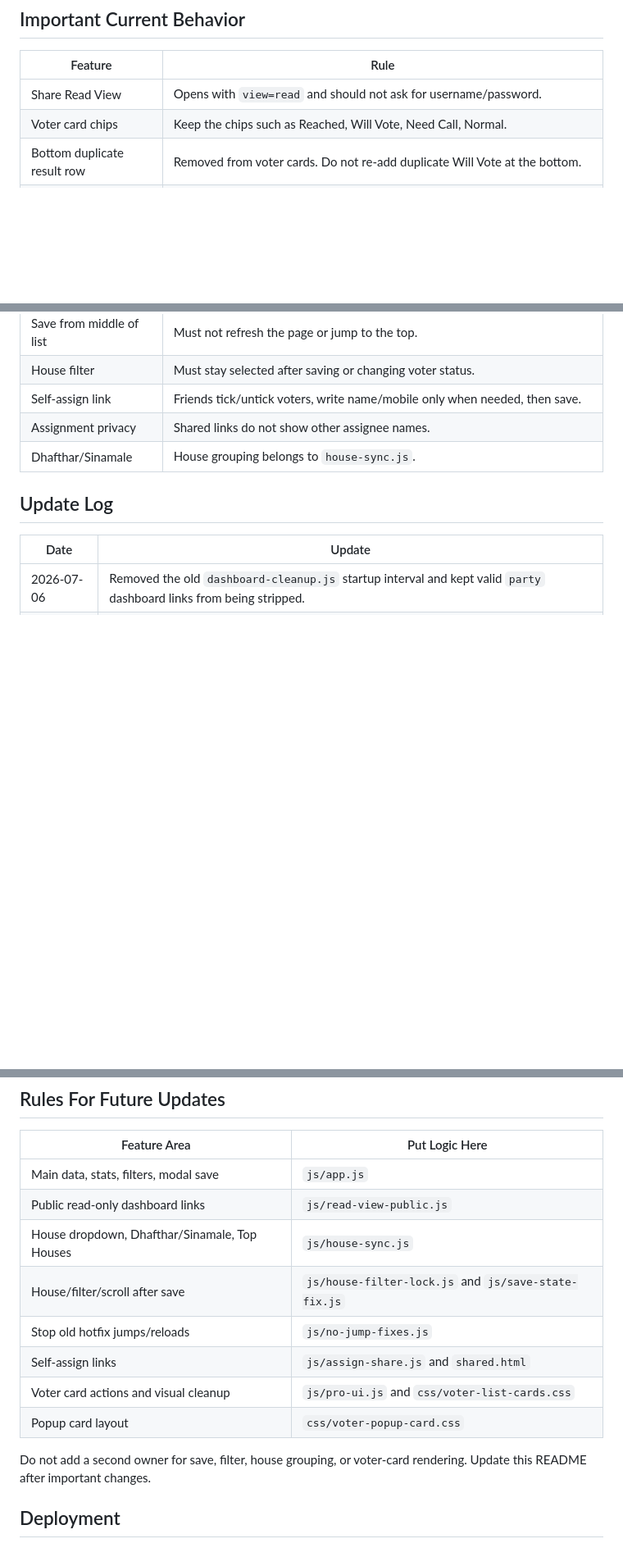
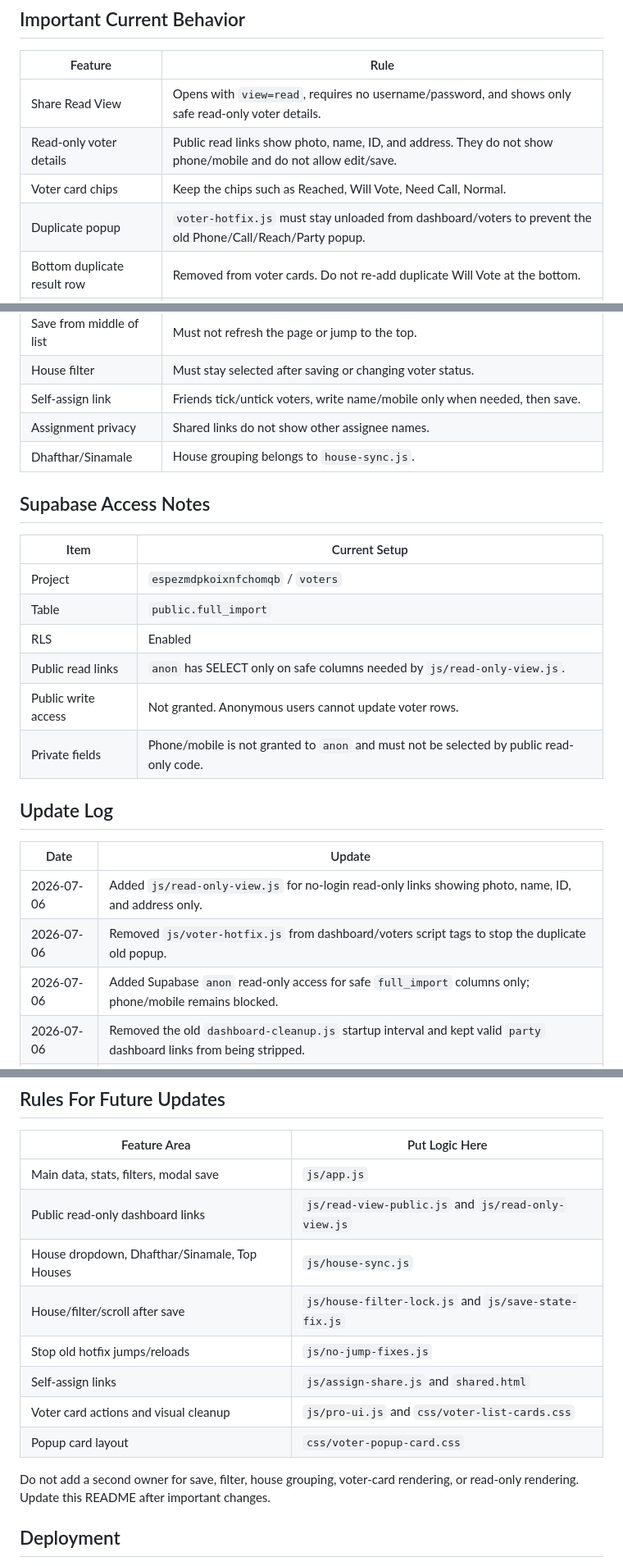
Before and after one commit to naappe/votelist2026, a Markdown page: README.md, 3 parts joined by grey strips. Shown at 82% size. Drawn GitHub-style; blank space fills up the shorter version.

Commit message:
Document read-only view and popup cleanup

```diff
--- a/README.md
+++ b/README.md
@@ -94,8 +96,10 @@ votelist2026/
 
 | Feature | Rule |
 |---|---|
-| Share Read View | Opens with `view=read` and should not ask for username/password. |
+| Share Read View | Opens with `view=read`, requires no username/password, and shows only safe read-only voter details. |
+| Read-only voter details | Public read links show photo, name, ID, and address. They do not show phone/mobile and do not allow edit/save. |
 | Voter card chips | Keep the chips such as Reached, Will Vote, Need Call, Normal. |
+| Duplicate popup | `voter-hotfix.js` must stay unloaded from dashboard/voters to prevent the old Phone/Call/Reach/Party popup. |
 | Bottom duplicate result row | Removed from voter cards. Do not re-add duplicate Will Vote at the bottom. |
 | Voters stats | Do not inject Assign stat late after page load; it causes layout jump. Duplicate old Assign stats are hidden by `voters-stats.css` and removed by `no-jump-fixes.js`. |
 | Save from middle of list | Must not refresh the page or jump to the top. |
@@ -104,10 +108,24 @@ votelist2026/
 | Assignment privacy | Shared links do not show other assignee names. |
 | Dhafthar/Sinamale | House grouping belongs to `house-sync.js`. |
 
+## Supabase Access Notes
+
+| Item | Current Setup |
+|---|---|
+| Project | `espezmdpkoixnfchomqb` / `voters` |
+| Table | `public.full_import` |
+| RLS | Enabled |
+| Public read links | `anon` has SELECT only on safe columns needed by `js/read-only-view.js`. |
+| Public write access | Not granted. Anonymous users cannot update voter rows. |
+| Private fields | Phone/mobile is not granted to `anon` and must not be selected by public read-only code. |
+
 ## Update Log
 
 | Date | Update |
 |---|---|
+| 2026-07-06 | Added `js/read-only-view.js` for no-login read-only links showing photo, name, ID, and address only. |
+| 2026-07-06 | Removed `js/voter-hotfix.js` from dashboard/voters script tags to stop the duplicate old popup. |
+| 2026-07-06 | Added Supabase `anon` read-only access for safe `full_import` columns only; phone/mobile remains blocked. |
 | 2026-07-06 | Removed the old `dashboard-cleanup.js` startup interval and kept valid `party` dashboard links from being stripped. |
 | 2026-07-06 | Bumped `js/dashboard-cleanup.js` to `v=20260706-27` on dashboard/voters. |
 | 2026-07-06 | Added `js/read-view-public.js` so Share Read View links open without login while staying read-only. |
@@ -126,7 +143,7 @@ votelist2026/
 | Feature Area | Put Logic Here |
 |---|---|
 | Main data, stats, filters, modal save | `js/app.js` |
-| Public read-only dashboard links | `js/read-view-public.js` |
+| Public read-only dashboard links | `js/read-view-public.js` and `js/read-only-view.js` |
 | House dropdown, Dhafthar/Sinamale, Top Houses | `js/house-sync.js` |
 | House/filter/scroll after save | `js/house-filter-lock.js` and `js/save-state-fix.js` |
 | Stop old hotfix jumps/reloads | `js/no-jump-fixes.js` |
@@ -134,7 +151,7 @@ votelist2026/
 | Voter card actions and visual cleanup | `js/pro-ui.js` and `css/voter-list-cards.css` |
 | Popup card layout | `css/voter-popup-card.css` |
 
-Do not add a second owner for save, filter, house grouping, or voter-card rendering. Update this README after important changes.
+Do not add a second owner for save, filter, house grouping, voter-card rendering, or read-only rendering. Update this README after important changes.
 
 ## Deployment
 
```
Also changed, not shown: other parts of README.md (+6 -5 lines).
